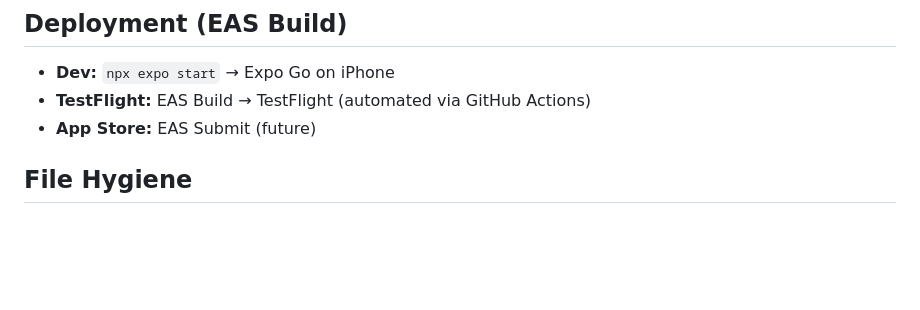
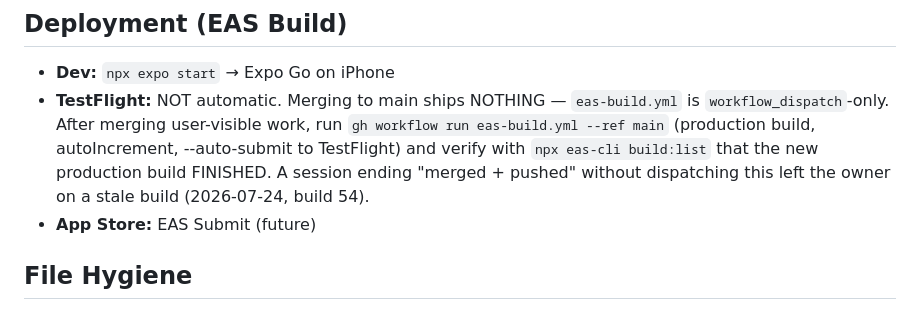
Before and after one commit to thomaspryor/BroadwayScorecard-app, a Markdown page: CLAUDE.md, the part around the change. GitHub-like rendering; blank space fills up the shorter version.

Commit message:
docs: TestFlight delivery is manual — merging to main ships nothing (build-54 staleness incident 2026-07-24)
Co-Authored-By: Claude Fable 5 <noreply@anthropic.com>

```diff
--- a/CLAUDE.md
+++ b/CLAUDE.md
@@ -98,7 +98,7 @@ The source web project lives at: `~/Broadwayscore/` (repo: `thomaspryor/Broadway
 
 ## Deployment (EAS Build)
 - **Dev:** `npx expo start` → Expo Go on iPhone
-- **TestFlight:** EAS Build → TestFlight (automated via GitHub Actions)
+- **TestFlight:** NOT automatic. Merging to main ships NOTHING — `eas-build.yml` is `workflow_dispatch`-only. After merging user-visible work, run `gh workflow run eas-build.yml --ref main` (production build, autoIncrement, --auto-submit to TestFlight) and verify with `npx eas-cli build:list` that the new production build FINISHED. A session ending "merged + pushed" without dispatching this left the owner on a stale build (2026-07-24, build 54).
 - **App Store:** EAS Submit (future)
 
 ## File Hygiene
```
